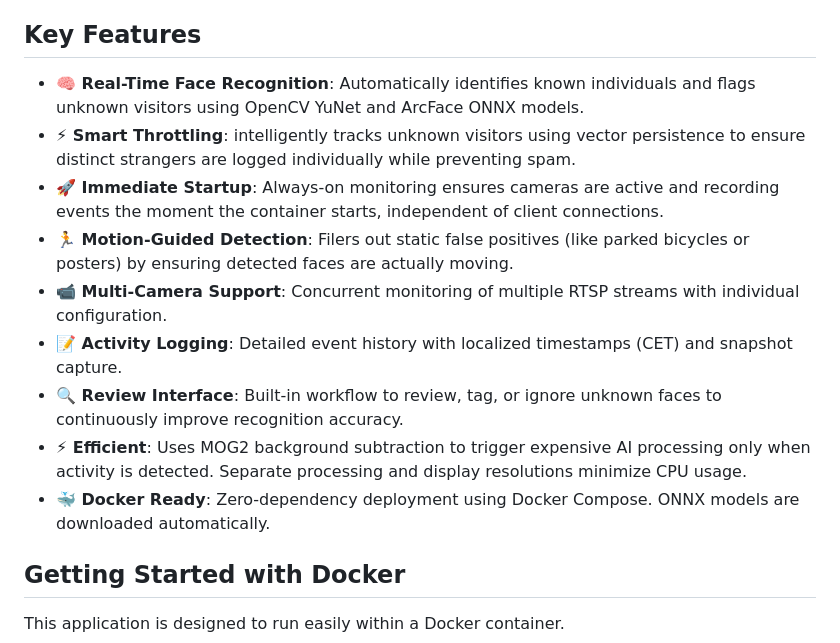
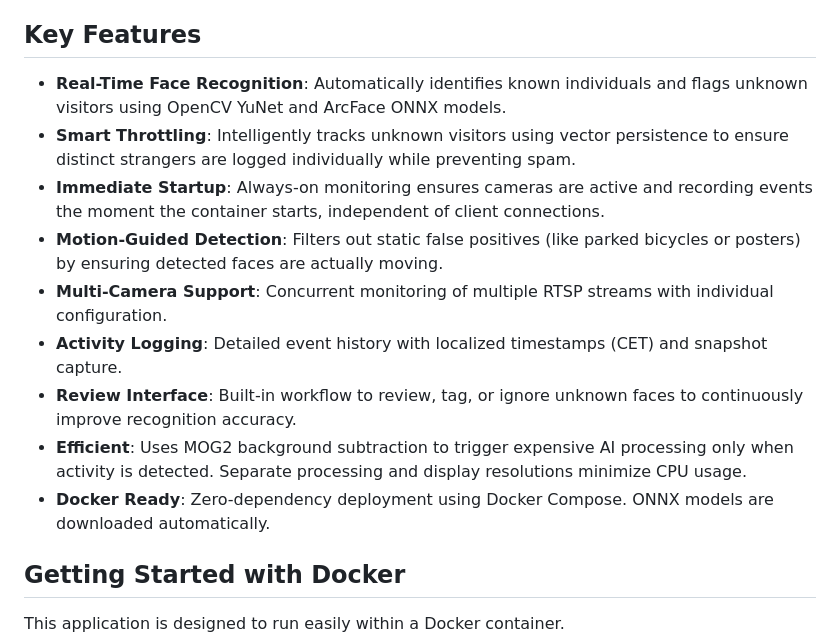
Before and after one commit to z0d1ac/video_feed, a Markdown page: README.md, the part around one of its changes. GitHub-like rendering.

Commit message:
docs: remove emoji icons from README

```diff
--- a/README.md
+++ b/README.md
@@ -4,15 +4,15 @@ Watchtower is a robust, self-hosted security surveillance system designed for mo
 
 ## Key Features
 
-- **🧠 Real-Time Face Recognition**: Automatically identifies known individuals and flags unknown visitors using OpenCV YuNet and ArcFace ONNX models.
-- **⚡ Smart Throttling**: intelligently tracks unknown visitors using vector persistence to ensure distinct strangers are logged individually while preventing spam.
-- **🚀 Immediate Startup**: Always-on monitoring ensures cameras are active and recording events the moment the container starts, independent of client connections.
-- **🏃 Motion-Guided Detection**: Filers out static false positives (like parked bicycles or posters) by ensuring detected faces are actually moving.
-- **📹 Multi-Camera Support**: Concurrent monitoring of multiple RTSP streams with individual configuration.
-- **📝 Activity Logging**: Detailed event history with localized timestamps (CET) and snapshot capture.
-- **🔍 Review Interface**: Built-in workflow to review, tag, or ignore unknown faces to continuously improve recognition accuracy.
-- **⚡ Efficient**: Uses MOG2 background subtraction to trigger expensive AI processing only when activity is detected. Separate processing and display resolutions minimize CPU usage.
-- **🐳 Docker Ready**: Zero-dependency deployment using Docker Compose. ONNX models are downloaded automatically.
+- **Real-Time Face Recognition**: Automatically identifies known individuals and flags unknown visitors using OpenCV YuNet and ArcFace ONNX models.
+- **Smart Throttling**: Intelligently tracks unknown visitors using vector persistence to ensure distinct strangers are logged individually while preventing spam.
+- **Immediate Startup**: Always-on monitoring ensures cameras are active and recording events the moment the container starts, independent of client connections.
+- **Motion-Guided Detection**: Filters out static false positives (like parked bicycles or posters) by ensuring detected faces are actually moving.
+- **Multi-Camera Support**: Concurrent monitoring of multiple RTSP streams with individual configuration.
+- **Activity Logging**: Detailed event history with localized timestamps (CET) and snapshot capture.
+- **Review Interface**: Built-in workflow to review, tag, or ignore unknown faces to continuously improve recognition accuracy.
+- **Efficient**: Uses MOG2 background subtraction to trigger expensive AI processing only when activity is detected. Separate processing and display resolutions minimize CPU usage.
+- **Docker Ready**: Zero-dependency deployment using Docker Compose. ONNX models are downloaded automatically.
 
 ## Getting Started with Docker
 
```
Also changed, not shown: other parts of README.md (+2 -2 lines).
